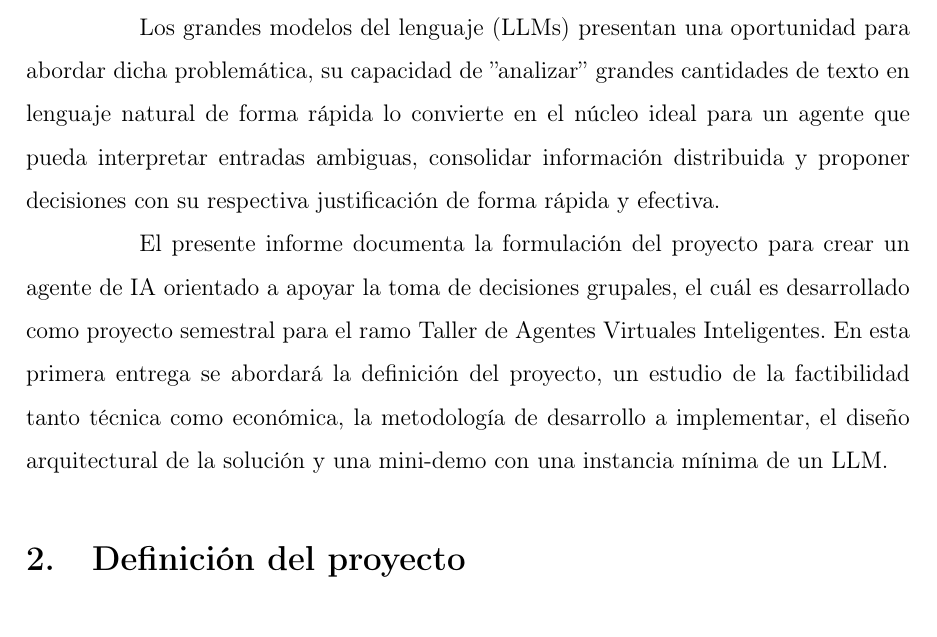
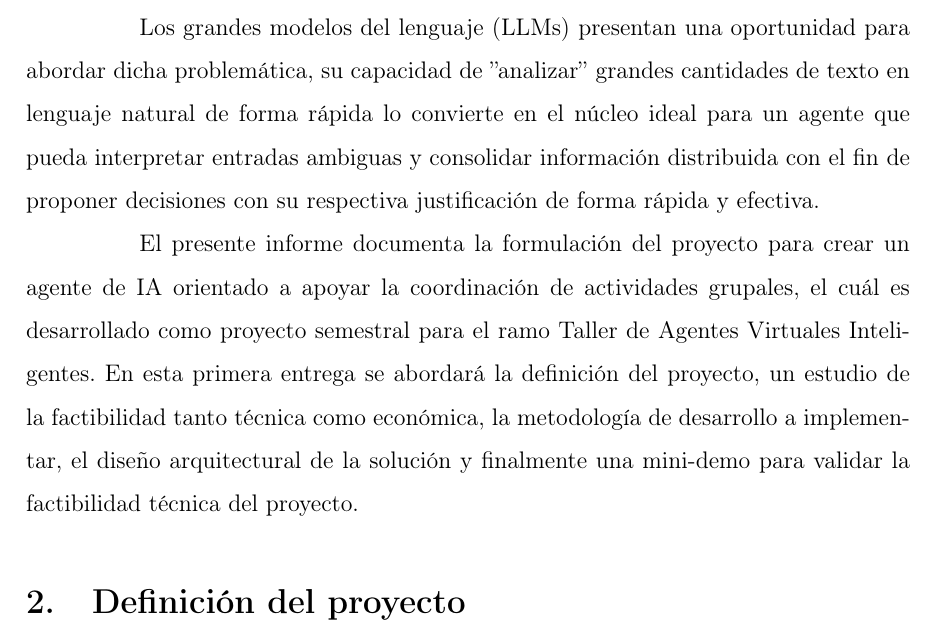
Before and after one commit to MatiasHernandezC/CoordAgent, a LaTeX document (Informe 1/informe.tex, which reads Informe 1/chapters/1-introduccion.tex): part of page 4 of 33, cut so that both start at the same text. Compiled offline with pdfLaTeX.

Commit message:
Actualización introducción

```diff
--- a/Informe 1/chapters/1-introduccion.tex
+++ b/Informe 1/chapters/1-introduccion.tex
@@ -2,6 +2,6 @@
 
 La coordinación de equipos es una actividad fundamental en cualquier organización. Sin embargo, en la práctica este proceso se apoya casi exclusivamente en herramientas simples de comunicación que no fueron diseñadas para gestionar decisiones grupales de forma estructurada. El resultado de esto es un ciclo de coordinación confuso, ya que es dependiente de la memoria y disponibilidad de un organizador, el cual es propenso a cometer errores y/o demorarse más de la cuenta en realizar dicha organización.
 
-Los grandes modelos del lenguaje (LLMs) presentan una oportunidad para abordar dicha problemática, su capacidad de ''analizar'' grandes cantidades de texto en lenguaje natural de forma rápida lo convierte en el núcleo ideal para un agente que pueda interpretar entradas ambiguas, consolidar información distribuida y proponer decisiones con su respectiva justificación de forma rápida y efectiva.
+Los grandes modelos del lenguaje (LLMs) presentan una oportunidad para abordar dicha problemática, su capacidad de ''analizar'' grandes cantidades de texto en lenguaje natural de forma rápida lo convierte en el núcleo ideal para un agente que pueda interpretar entradas ambiguas y consolidar información distribuida con el fin de proponer decisiones con su respectiva justificación de forma rápida y efectiva.
 
-El presente informe documenta la formulación del proyecto para crear un agente de IA orientado a apoyar la toma de decisiones grupales, el cuál es desarrollado como proyecto semestral para el ramo Taller de Agentes Virtuales Inteligentes. En esta primera entrega se abordará la definición del proyecto, un estudio de la factibilidad tanto técnica como económica, la metodología de desarrollo a implementar, el diseño arquitectural de la solución y una mini-demo con una instancia mínima de un LLM.
+El presente informe documenta la formulación del proyecto para crear un agente de IA orientado a apoyar la coordinación de actividades grupales, el cuál es desarrollado como proyecto semestral para el ramo Taller de Agentes Virtuales Inteligentes. En esta primera entrega se abordará la definición del proyecto, un estudio de la factibilidad tanto técnica como económica, la metodología de desarrollo a implementar, el diseño arquitectural de la solución y finalmente una mini-demo para validar la factibilidad técnica del proyecto.
```
